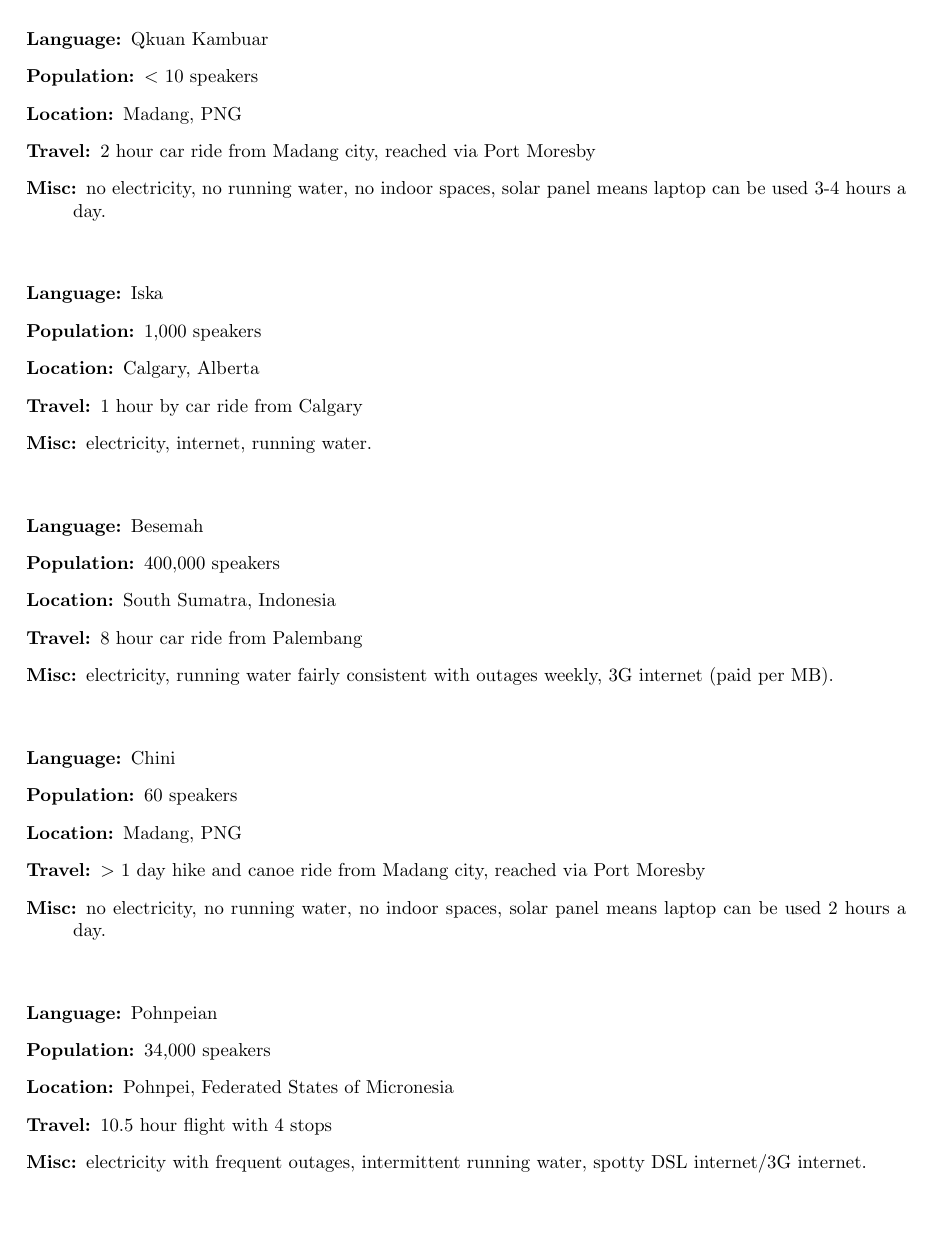
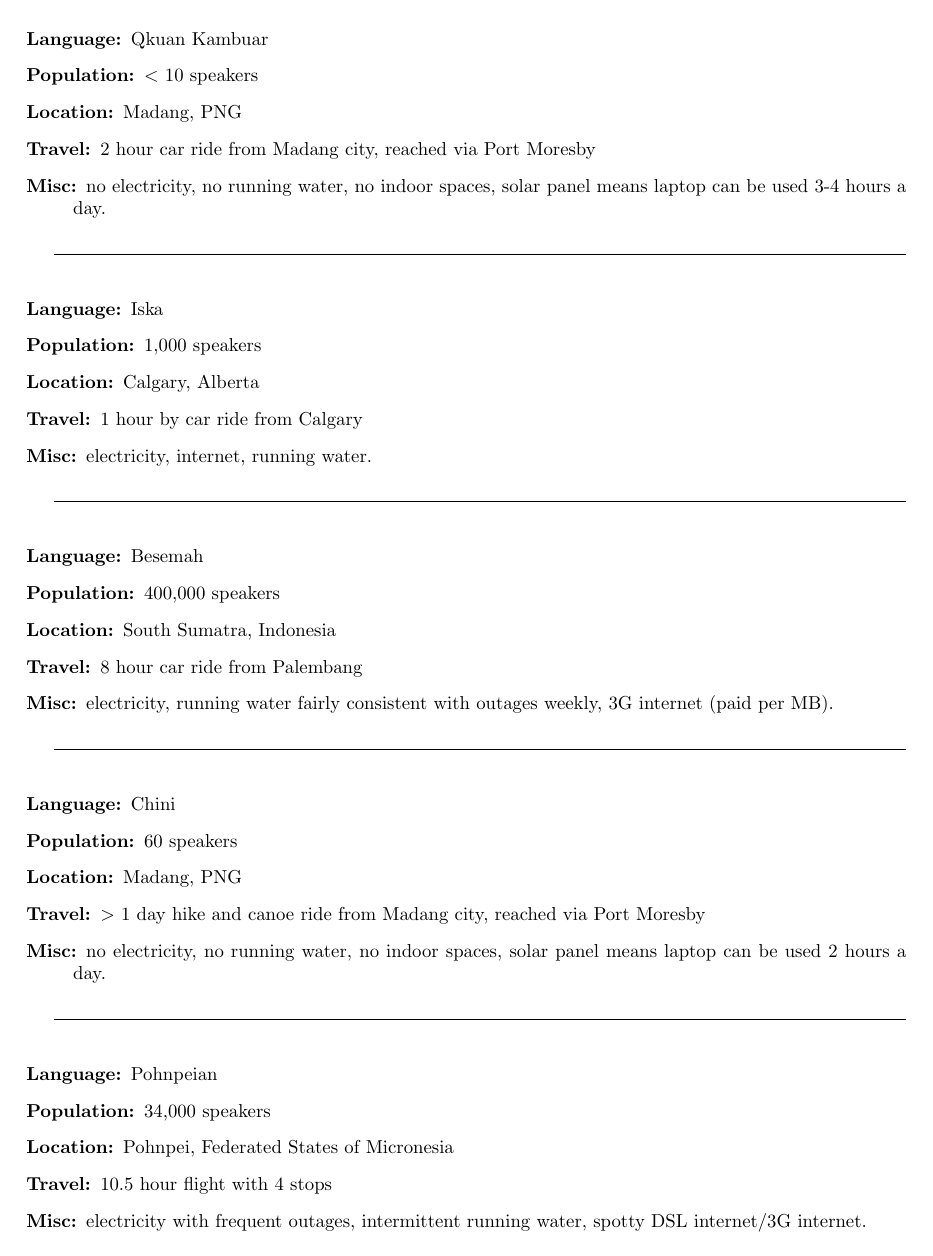
Before and after one commit to mcdonn/2020-710, a LaTeX document (docs/slides-handouts/2-data-management/2-data-management-field-sites.tex): the whole page. Compiled offline with pdfLaTeX.

Commit message:
updated handout for week 2

```diff
--- a/docs/slides-handouts/2-data-management/2-data-management-field-sites.tex
+++ b/docs/slides-handouts/2-data-management/2-data-management-field-sites.tex
@@ -1,29 +1,6 @@
 \documentclass{article}
 
 \usepackage[margin=1in]{geometry}
-\usepackage{mdframed}
-\newenvironment{myenv}[1]
-  {\mdfsetup{
-    frametitle={\colorbox{white}{\space#1\space}},
-    innertopmargin=10pt,
-    frametitleaboveskip=-\ht\strutbox,
-    frametitlealignment=\center
-    }
-  \begin{mdframed}%!TEX encoding = UTF-8 Unicode
-  }
-  {\end{mdframed}}
-
-\usepackage{fancyhdr}
-\pagestyle{fancy}
-\fancyhf{}
-\rhead{1/17/2017}
-\lhead{LING710}
-\chead{Thieberger \& Berez (2012)}
-\rfoot{Page \thepage}
-
-%\pagestyle{firstpage}
-%\fancyhf{}
-% \textsc{Department of Linguistics}\vspace{0.75in}}}
 
 \usepackage{enumitem}
 
@@ -49,6 +26,7 @@
 \item[Misc:] no electricity, no running water, no indoor spaces, solar panel means laptop can be used 3-4 hours a day.
 \end{description}
 
+\hrulefill
 \bigskip
 
 \begin{description}
@@ -59,6 +37,7 @@
 \item[Misc:] electricity, internet, running water.
 \end{description}
 
+\hrulefill
 \bigskip
 
 \begin{description}
@@ -69,6 +48,7 @@
 \item[Misc:] electricity, running water fairly consistent with outages weekly, 3G internet (paid per MB).
 \end{description}
 
+\hrulefill
 \bigskip
 
 \begin{description}
@@ -80,8 +60,8 @@
 \end{description}
 
 
+\hrulefill
 \bigskip
-
 
 \begin{description}
 \item[Language:] Pohnpeian
```
Also changed, not shown: docs/slides-handouts/2-data-management/2-data-management-field-sites.pdf (added), docs/slides-handouts/2-data-management/2-data-management-field-sites.tex (12 more changed lines).
